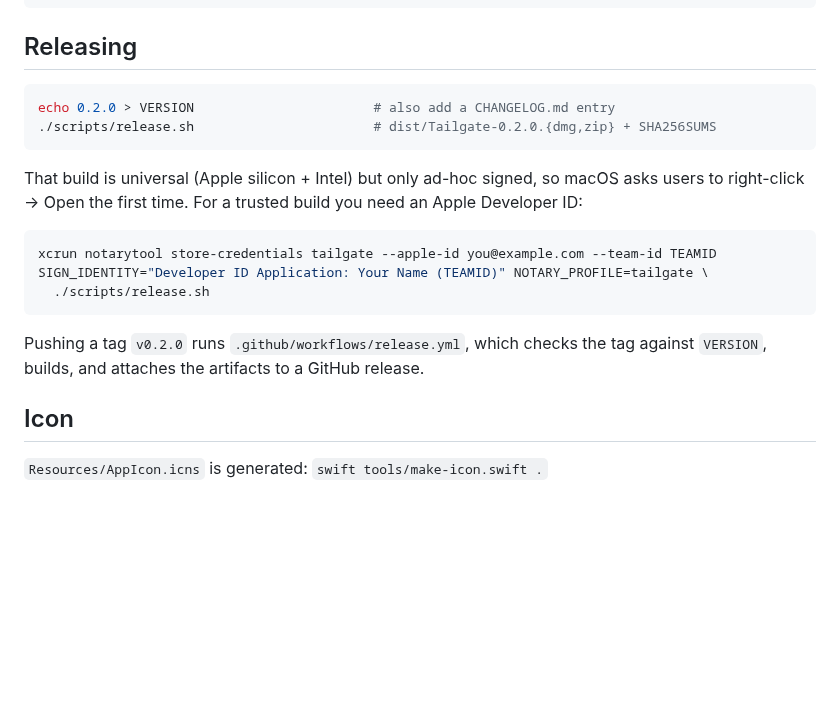
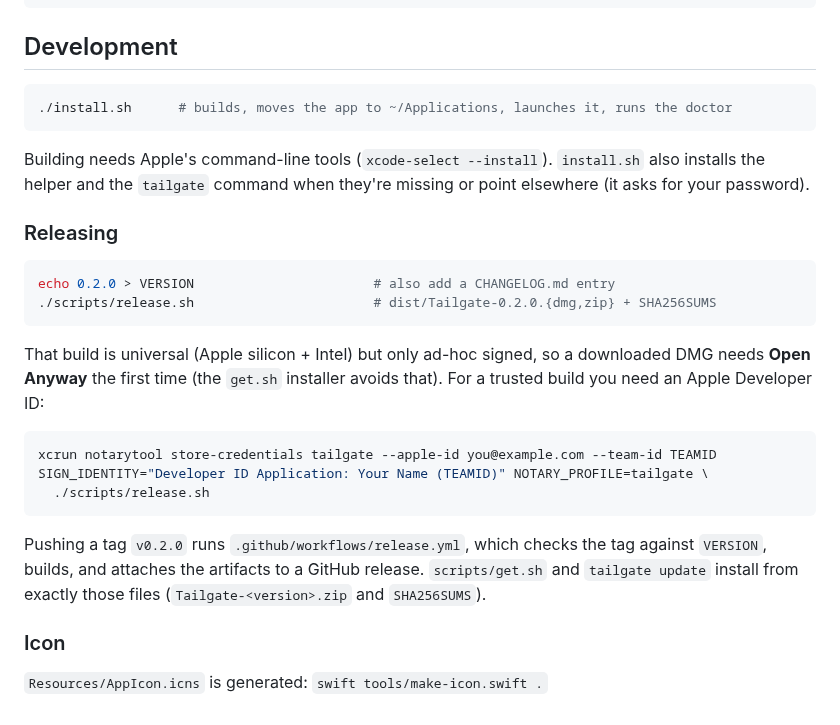
Before and after one commit to Rakesh717/tailgate, a Markdown page: README.md, the part around one of its changes. GitHub-like rendering; blank space fills up the shorter version.

````diff
--- a/README.md
+++ b/README.md
@@ -193,16 +207,26 @@ sudo pmset -a disablesleep 0
 defaults delete com.rakesh717.tailgate
 ```
 
-## Releasing
+## Development
+
+```sh
+./install.sh      # builds, moves the app to ~/Applications, launches it, runs the doctor
+```
+
+Building needs Apple's command-line tools (`xcode-select --install`).
+`install.sh` also installs the helper and the `tailgate` command when they're
+missing or point elsewhere (it asks for your password).
+
+### Releasing
 
 ```sh
 echo 0.2.0 > VERSION                       # also add a CHANGELOG.md entry
 ./scripts/release.sh                       # dist/Tailgate-0.2.0.{dmg,zip} + SHA256SUMS
 ```
 
-That build is universal (Apple silicon + Intel) but only ad-hoc signed, so
-macOS asks users to right-click → Open the first time. For a trusted build you
-need an Apple Developer ID:
+That build is universal (Apple silicon + Intel) but only ad-hoc signed, so a
+downloaded DMG needs **Open Anyway** the first time (the `get.sh` installer
+avoids that). For a trusted build you need an Apple Developer ID:
 
 ```sh
 xcrun notarytool store-credentials tailgate --apple-id you@example.com --team-id TEAMID
@@ -212,7 +236,9 @@ SIGN_IDENTITY="Developer ID Application: Your Name (TEAMID)" NOTARY_PROFILE=tail
 
 Pushing a tag `v0.2.0` runs `.github/workflows/release.yml`, which checks the
 tag against `VERSION`, builds, and attaches the artifacts to a GitHub release.
+`scripts/get.sh` and `tailgate update` install from exactly those files
+(`Tailgate-<version>.zip` and `SHA256SUMS`).
 
-## Icon
+### Icon
 
 `Resources/AppIcon.icns` is generated: `swift tools/make-icon.swift .`
````
Also changed, not shown: other parts of README.md (+27 -13 lines), CHANGELOG.md (+3 -0 lines), docs/screenshots/popover.png (added), docs/screenshots/remote-on.png (added), 2 other files.
